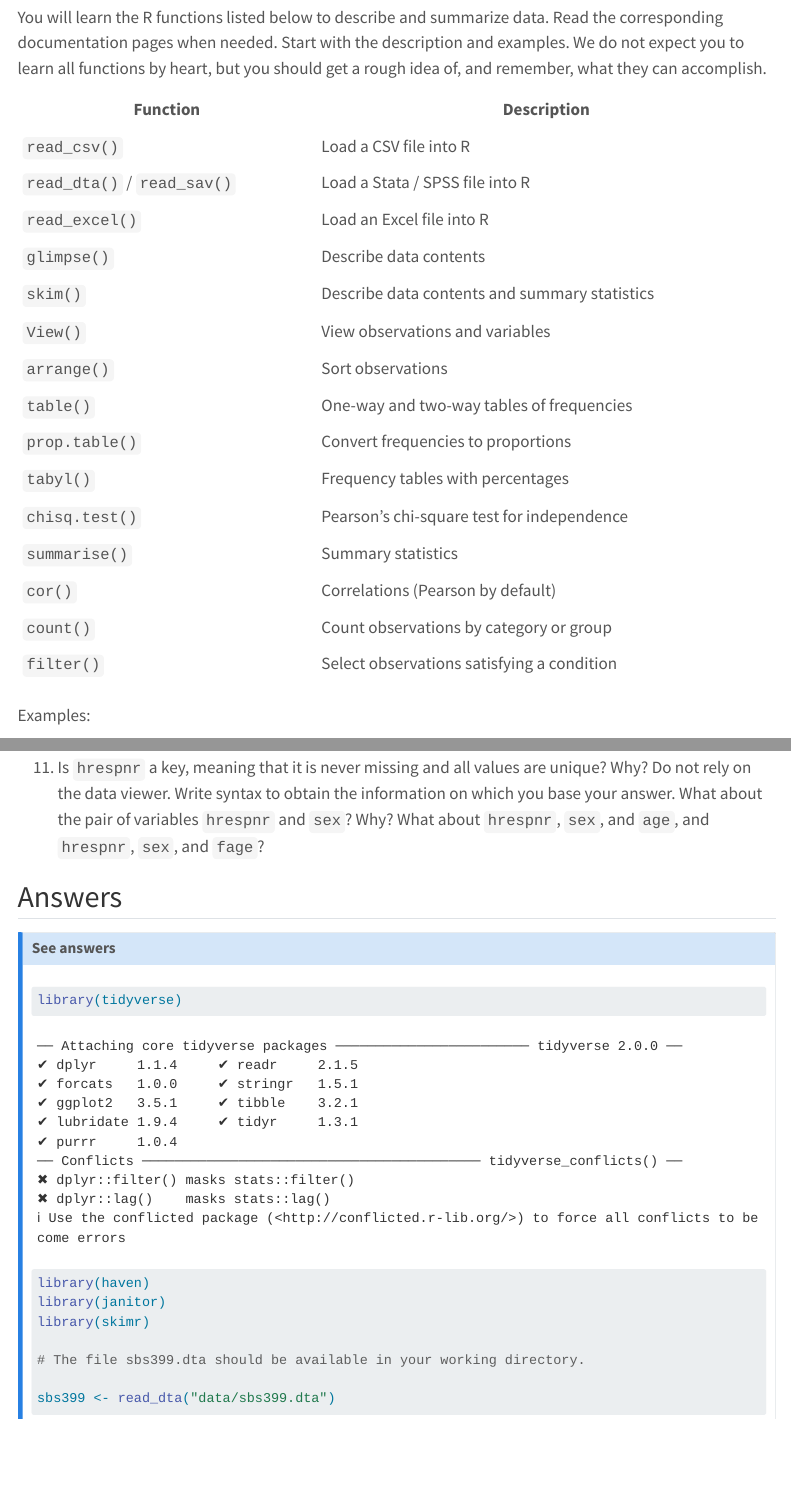
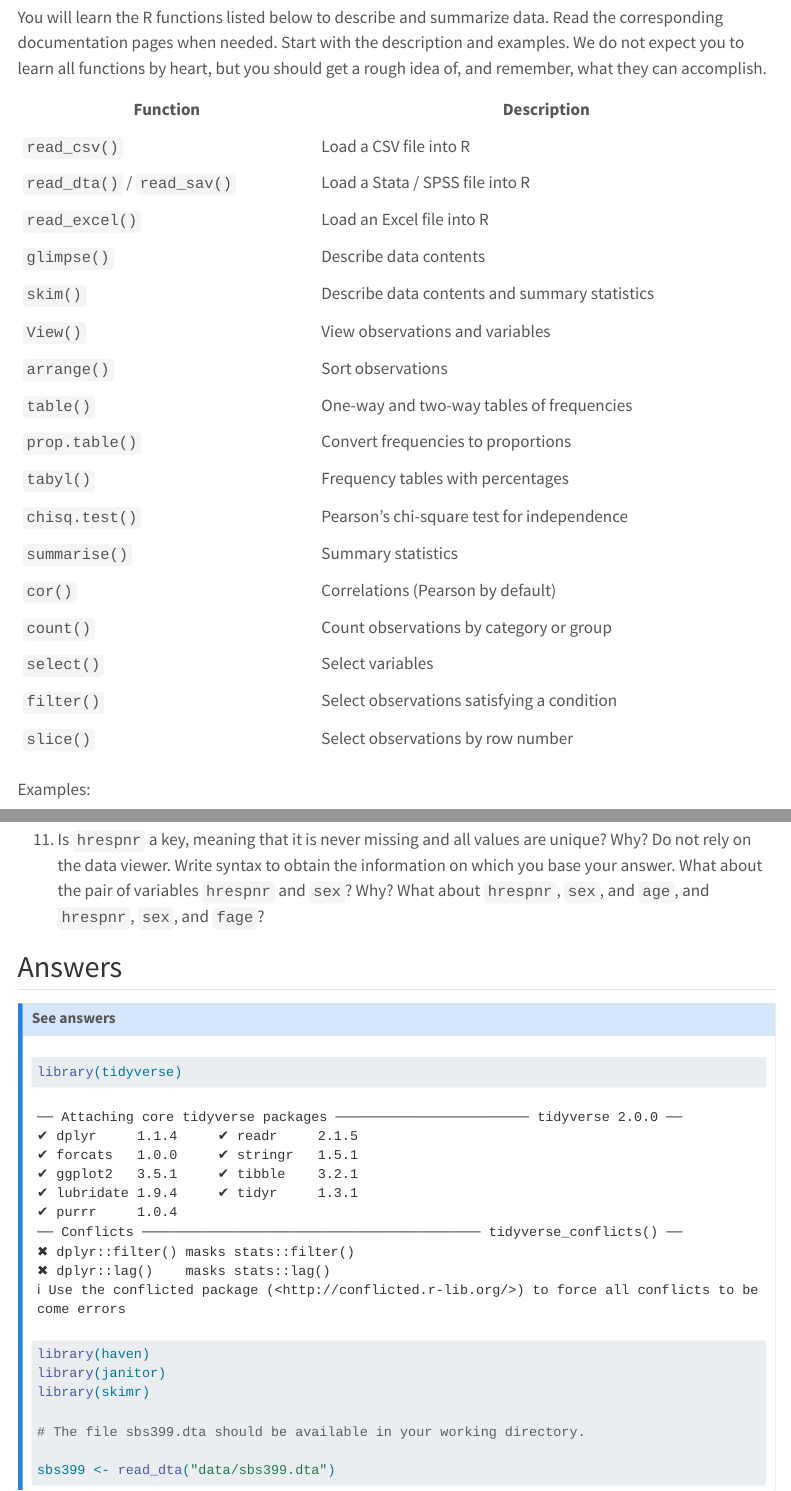
Before and after one commit to SaSR03/sasr03.github.io, a Quarto document (data_handling/dh_summary.qmd): the page in a window 1100 px wide, from 1490 px down, and a second part further down, joined at a grey line. Rendered offline with R 4.5, knitr and Pandoc in place of Quarto, with nearby package versions; some code elsewhere in the file could not run offline; menus at the side of the page are left out; long lines of code are wrapped.

Commit message:
fix links

````diff
--- a/data_handling/dh_select.qmd
+++ b/data_handling/dh_select.qmd
@@ -100,7 +100,7 @@ data_first100 <- data |>
 # create a new dataset containing only the first 100 observations
 ```
 
-The argument `.by` is to apply a filter within groups. This is useful when you want to compare an observation with other observations in each group, and filter based on that. You will learn more about grouped operations in [Aggregating data](data_handling/dh_aggregate.qmd). Suppose each observation belongs to a household, indicated by the id variable `hh_id`:
+The argument `.by` is to apply a filter within groups. This is useful when you want to compare an observation with other observations in each group, and filter based on that. You will learn more about grouped operations in [Aggregating data](dh_aggregate.qmd). Suppose each observation belongs to a household, indicated by the id variable `hh_id`:
 
 ```{r, eval=FALSE}
 data |>
--- a/data_handling/dh_summary.qmd
+++ b/data_handling/dh_summary.qmd
@@ -68,7 +68,9 @@ You will learn the R functions listed below to describe and summarize data. Read
 | `summarise()`                 | Summary statistics                            |
 | `cor()`                       | Correlations (Pearson by default)             |
 | `count()`                     | Count observations by category or group       |
+| `select()`                    | Select variables                              |
 | `filter()`                    | Select observations satisfying a condition    |
+| `slice()`                     | Select observations by row number             |
 
 Examples:
 
````
Also changed, not shown: data_handling/dh_summary.qmd (2 more changed lines).
